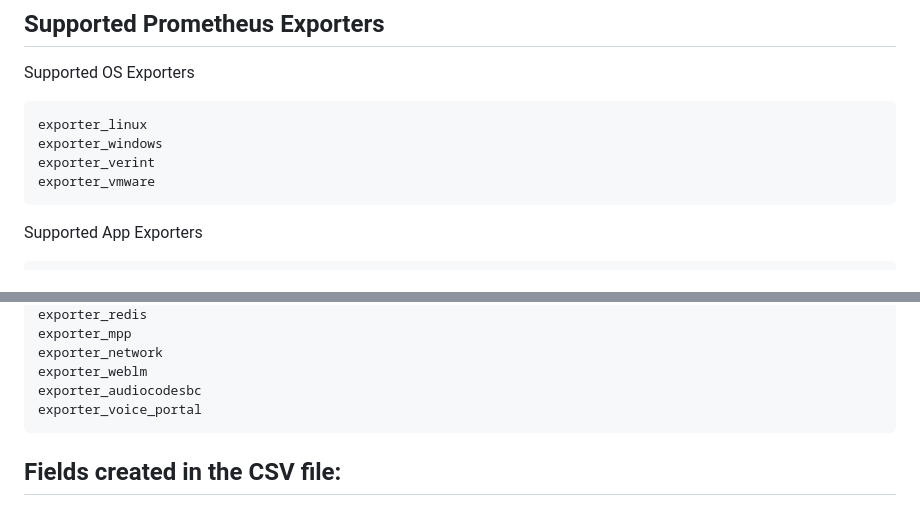
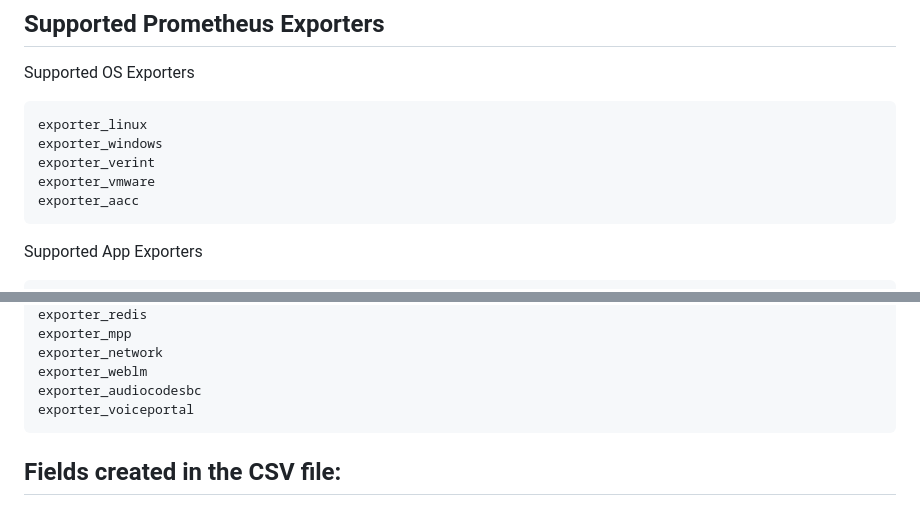
Before and after one commit to Brownster/workbook_importer, a Markdown page: README.md, 2 parts joined by grey strips. Drawn GitHub-style.

```diff
--- a/README.md
+++ b/README.md
@@ -18,6 +18,7 @@ Supported OS Exporters
     exporter_windows
     exporter_verint
     exporter_vmware
+    exporter_aacc
 
 Supported App Exporters
 
@@ -55,7 +56,7 @@ Supported App Exporters
     exporter_network
     exporter_weblm
     exporter_audiocodesbc
-    exporter_voice_portal
+    exporter_voiceportal
 
 ## Fields created in the CSV file:
 here is a list of fields (or columns) that will be created in the CSV output file:
```
